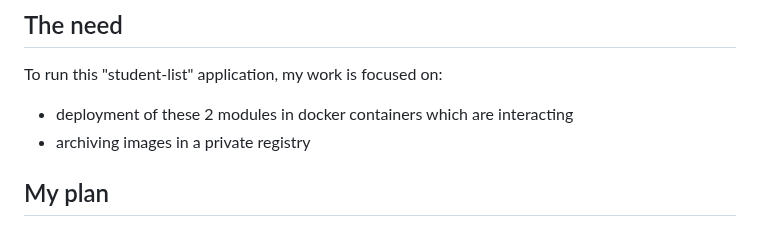
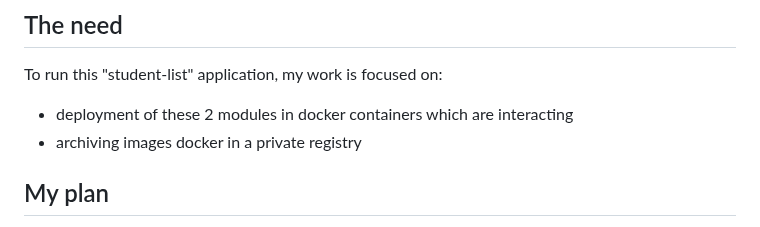
Before and after one commit to ravelonanosy/mini-projet-docker, a Markdown page: README.md, the part around the change. GitHub-like rendering.

```diff
--- a/README.md
+++ b/README.md
@@ -44,7 +44,7 @@ student_list has two modules:
 
 To run this "student-list" application, my work is focused on:
 - deployment of these 2 modules in docker containers which are interacting
-- archiving images in a private registry
+- archiving images docker in a private registry
 
 ## My plan
 - docker-compose.yml: to launch the application (API and web app)
```
